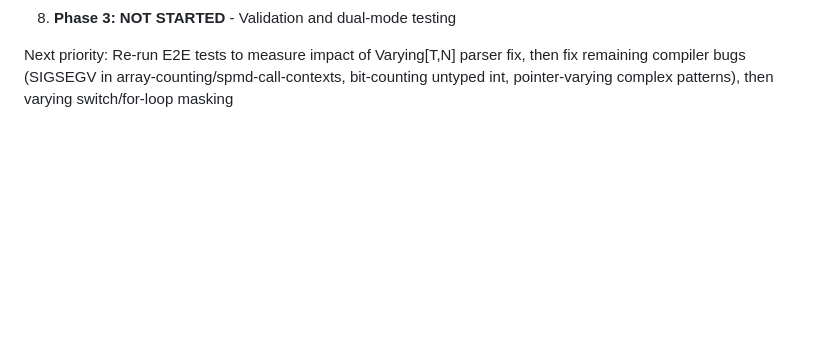
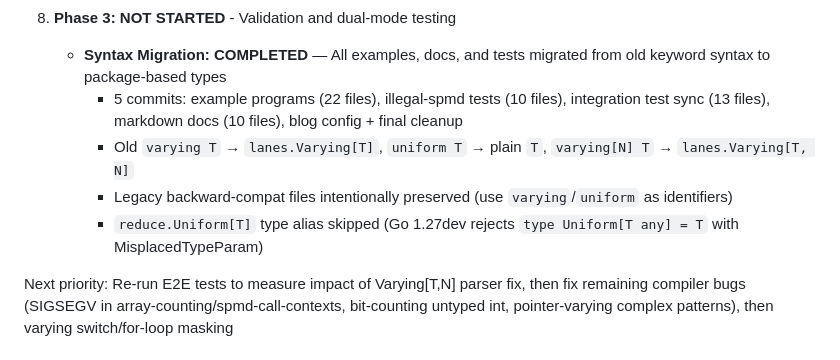
Before and after one commit to Bluebugs/go-spmd, a Markdown page: CLAUDE.md, the part around the change. Drawn GitHub-style; blank space fills up the shorter version.

```diff
--- a/CLAUDE.md
+++ b/CLAUDE.md
@@ -1050,6 +1050,12 @@ Go frontend implementation (Phase 1) is complete with 53 commits on the `spmd` b
      - Missing: varying switch/for-loop masking, lanes.Rotate/Swizzle, scalar fallback mode
 8. **Phase 3: NOT STARTED** - Validation and dual-mode testing
 
+   - **Syntax Migration: COMPLETED** — All examples, docs, and tests migrated from old keyword syntax to package-based types
+     - 5 commits: example programs (22 files), illegal-spmd tests (10 files), integration test sync (13 files), markdown docs (10 files), blog config + final cleanup
+     - Old `varying T` → `lanes.Varying[T]`, `uniform T` → plain `T`, `varying[N] T` → `lanes.Varying[T, N]`
+     - Legacy backward-compat files intentionally preserved (use `varying`/`uniform` as identifiers)
+     - `reduce.Uniform[T]` type alias skipped (Go 1.27dev rejects `type Uniform[T any] = T` with MisplacedTypeParam)
+
 Next priority: Re-run E2E tests to measure impact of Varying[T,N] parser fix, then fix remaining compiler bugs (SIGSEGV in array-counting/spmd-call-contexts, bit-counting untyped int, pointer-varying complex patterns), then varying switch/for-loop masking
 
 ## Proof of Concept Success Criteria
```
Also changed, not shown: PLAN.md (+2 -2 lines).
